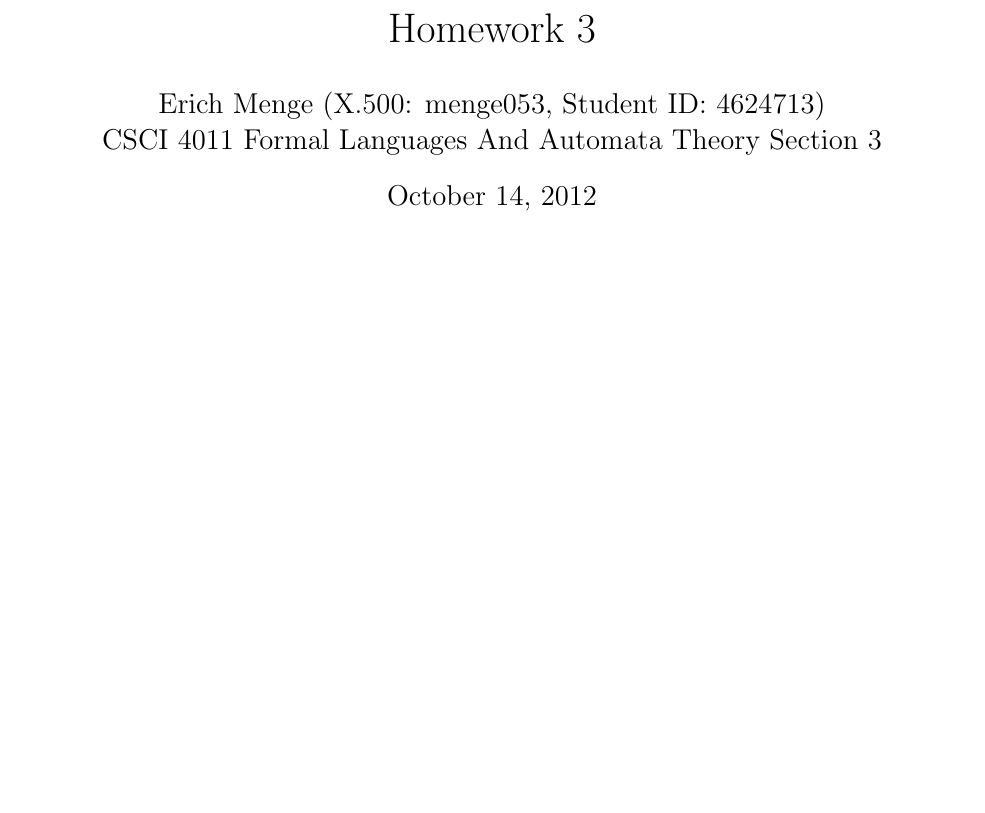
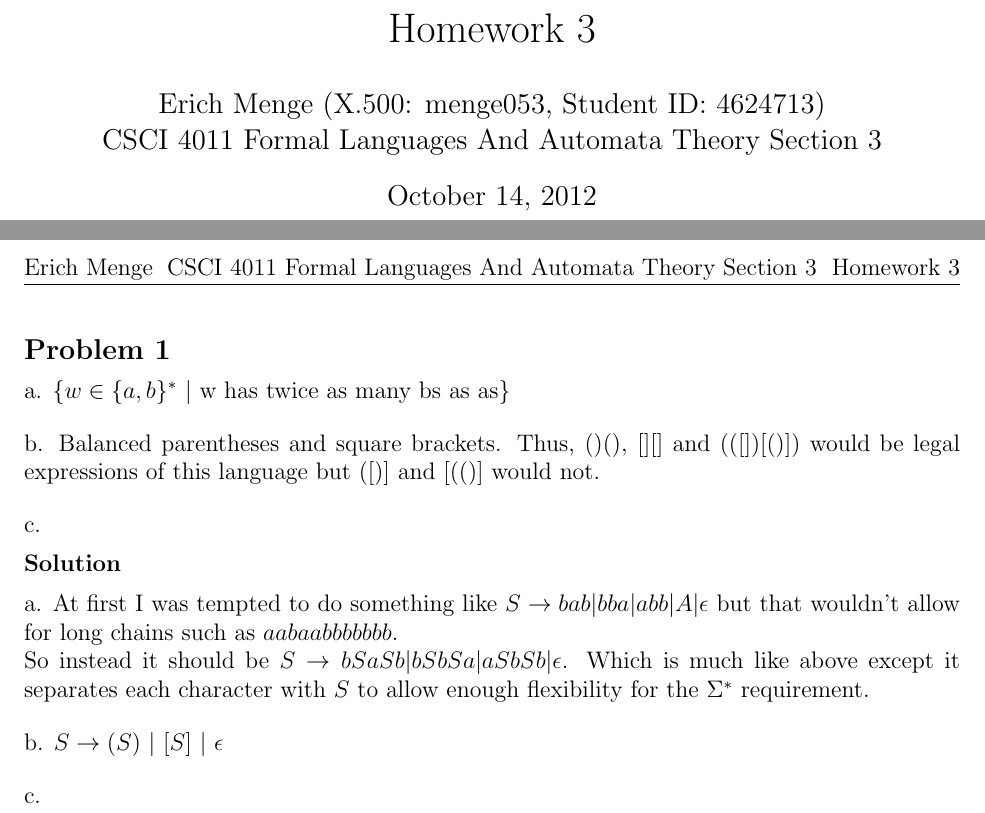
Before and after one commit to erichmenge/latex_for_homework, a LaTeX problem sheet (4011/homework_3/homework_3.tex): part of the page before the commit and two parts of pages 1 and 2 of 2 after it, the two joined at a grey line, cut so that both start at the same text, the shorter picture padded with empty space. Compiled offline with pdfLaTeX.

Commit message:
Do part a and b of problem 1.

```diff
--- a/4011/homework_3/homework_3.tex
+++ b/4011/homework_3/homework_3.tex
@@ -6,4 +6,22 @@
 \begin{document}
 \homeworkheader{\classnameandsection}
 
+\begin{problem}{1}
+  a. $\{w \in \{a,b\}^*\ |\ \text{w has twice as many bs as as} \}$
+  \br
+  b. Balanced parentheses and square brackets. Thus, ()(), [][] and (([])[()]) would be legal expressions of this
+     language but ([)] and [(()] would not.
+  \br
+  c.
+  \begin{solution}
+    a. At first I was tempted to do something like $S \rightarrow bab | bba | abb | A | \epsilon$ but that wouldn't
+    allow for long chains such as $aabaabbbbbbb$. \\ So instead it should be $S \rightarrow bSaSb | bSbSa |
+    aSbSb|\epsilon$. Which is much like above except it separates each character with $S$ to allow enough flexibility
+    for the $\Sigma^*$ requirement.
+    \br
+    b. $S \rightarrow (S)\ |\ [S]\ |\ \epsilon$
+    \br
+    c.
+  \end{solution}
+\end{problem}
 \end{document}
```
